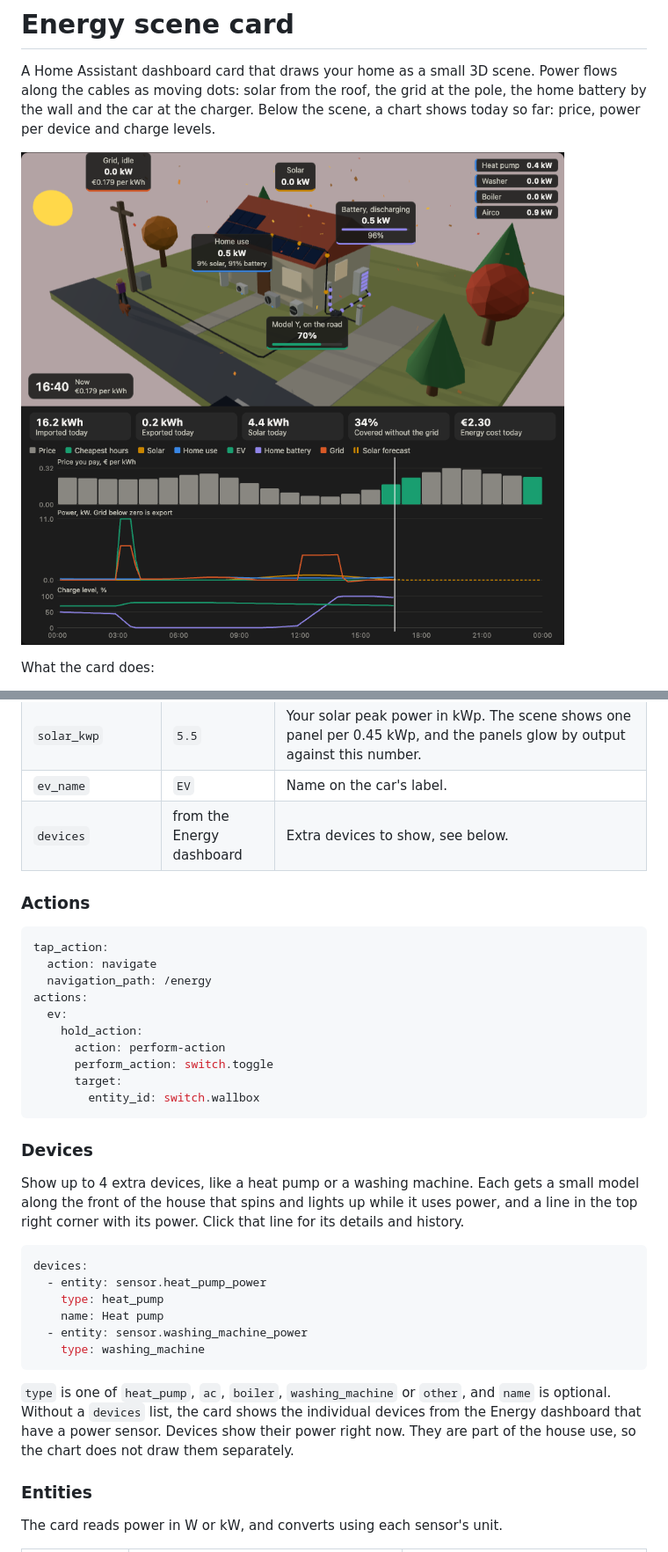
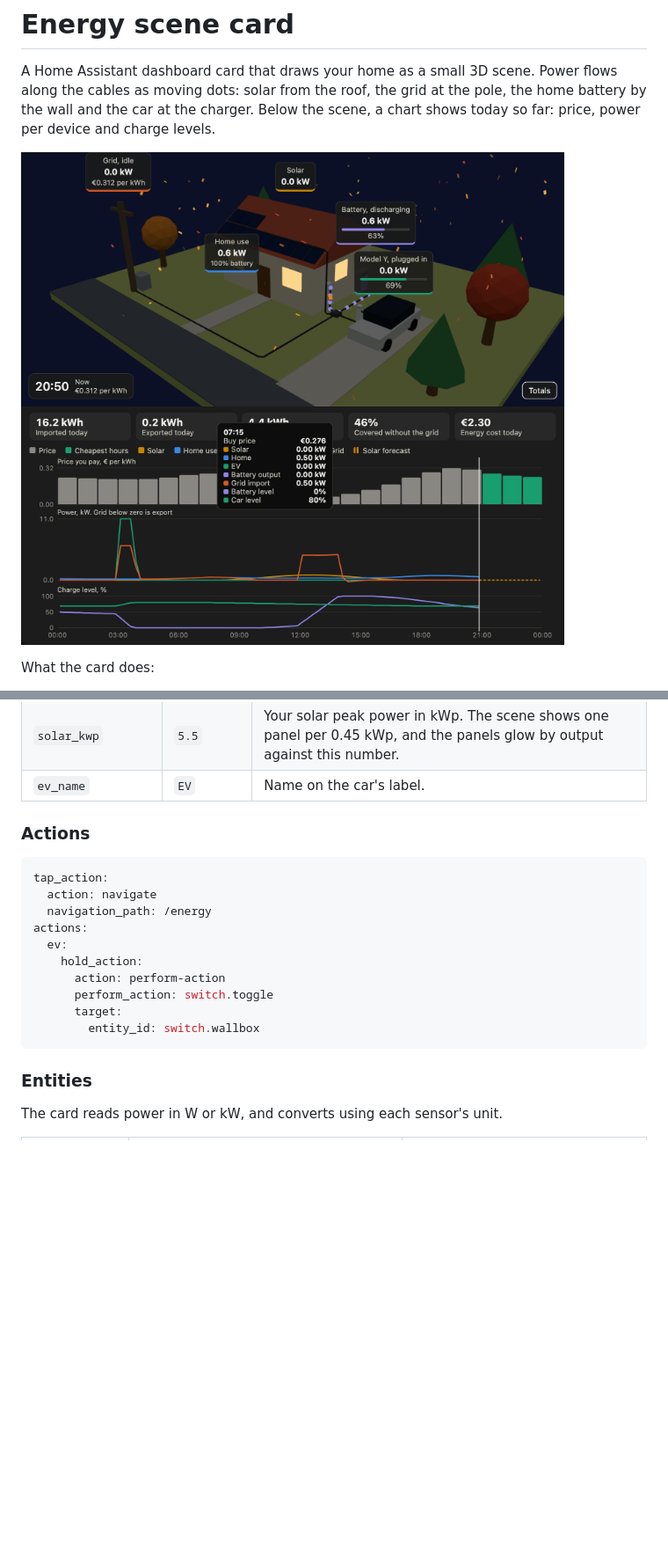
Before and after one commit to pbrdebruijn/web-energy-sim, a Markdown page: README.md, 2 parts joined by grey strips. Shown at 88% size. Rendered like a GitHub page; pictures changed too: docs/card-preview.png; blank space fills up the shorter version.

````diff
--- a/README.md
+++ b/README.md
@@ -86,7 +86,6 @@ Every sensor is optional. Sensors you leave out come from the Energy dashboard w
 | `totals` | `true` | Set to `false` to remove today's totals. They only show when the Energy dashboard has energy meters. With totals on, a **Totals** button at the bottom right of the scene shows or hides them, and your browser remembers the choice. |
 | `solar_kwp` | `5.5` | Your solar peak power in kWp. The scene shows one panel per 0.45 kWp, and the panels glow by output against this number. |
 | `ev_name` | `EV` | Name on the car's label. |
-| `devices` | from the Energy dashboard | Extra devices to show, see below. |
 
 ### Actions
 
@@ -102,21 +101,6 @@ actions:
       target:
         entity_id: switch.wallbox
 ```
-
-### Devices
-
-Show up to 4 extra devices, like a heat pump or a washing machine. Each gets a small model along the front of the house that spins and lights up while it uses power, and a line in the top right corner with its power. Click that line for its details and history.
-
-```yaml
-devices:
-  - entity: sensor.heat_pump_power
-    type: heat_pump
-    name: Heat pump
-  - entity: sensor.washing_machine_power
-    type: washing_machine
-```
-
-`type` is one of `heat_pump`, `ac`, `boiler`, `washing_machine` or `other`, and `name` is optional. Without a `devices` list, the card shows the individual devices from the Energy dashboard that have a power sensor. Devices show their power right now. They are part of the house use, so the chart does not draw them separately.
 
 ### Entities
 
````
Also changed, not shown: 6 other files.
